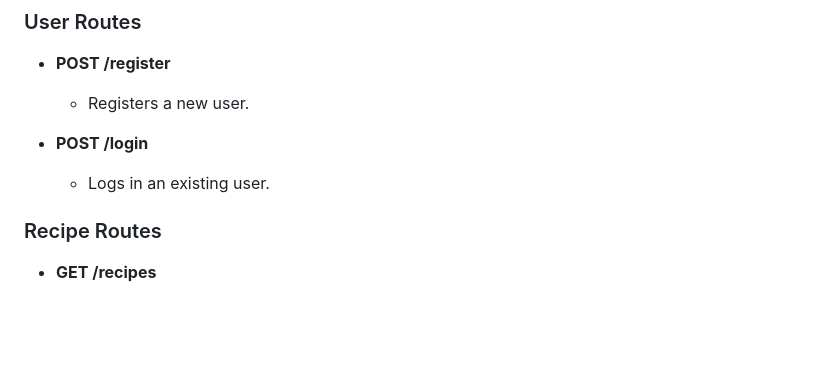
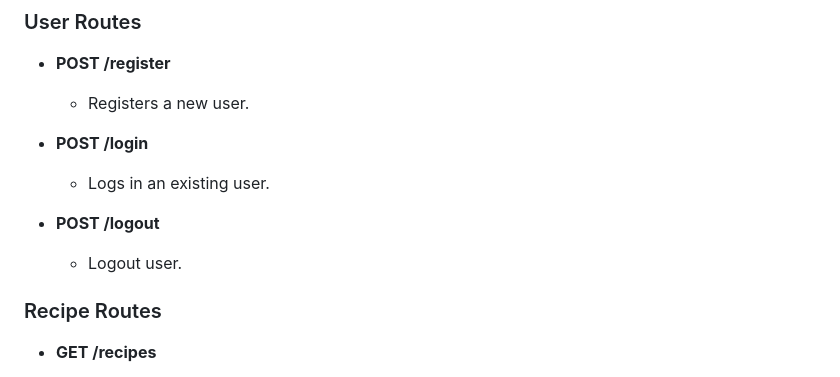
Before and after one commit to HackYourFutureBelgium/node-template, a Markdown page: README.md, the part around the change. Drawn GitHub-style; blank space fills up the shorter version.

```diff
--- a/README.md
+++ b/README.md
@@ -99,6 +99,9 @@ DB_HOST=your_database_host
 - **POST /login**
   - Logs in an existing user.
 
+- **POST /logout**
+  - Logout user.
+
 ### Recipe Routes
 
 - **GET /recipes**
```
